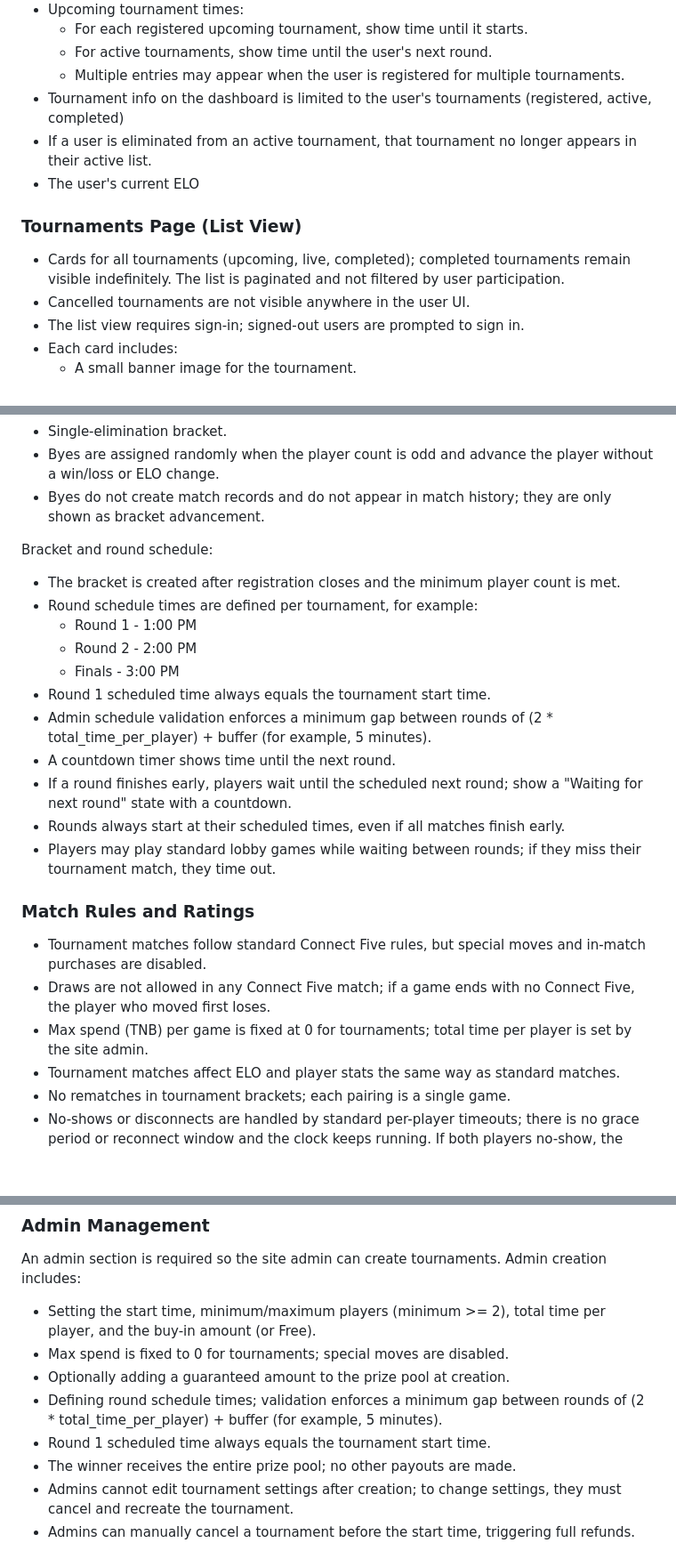
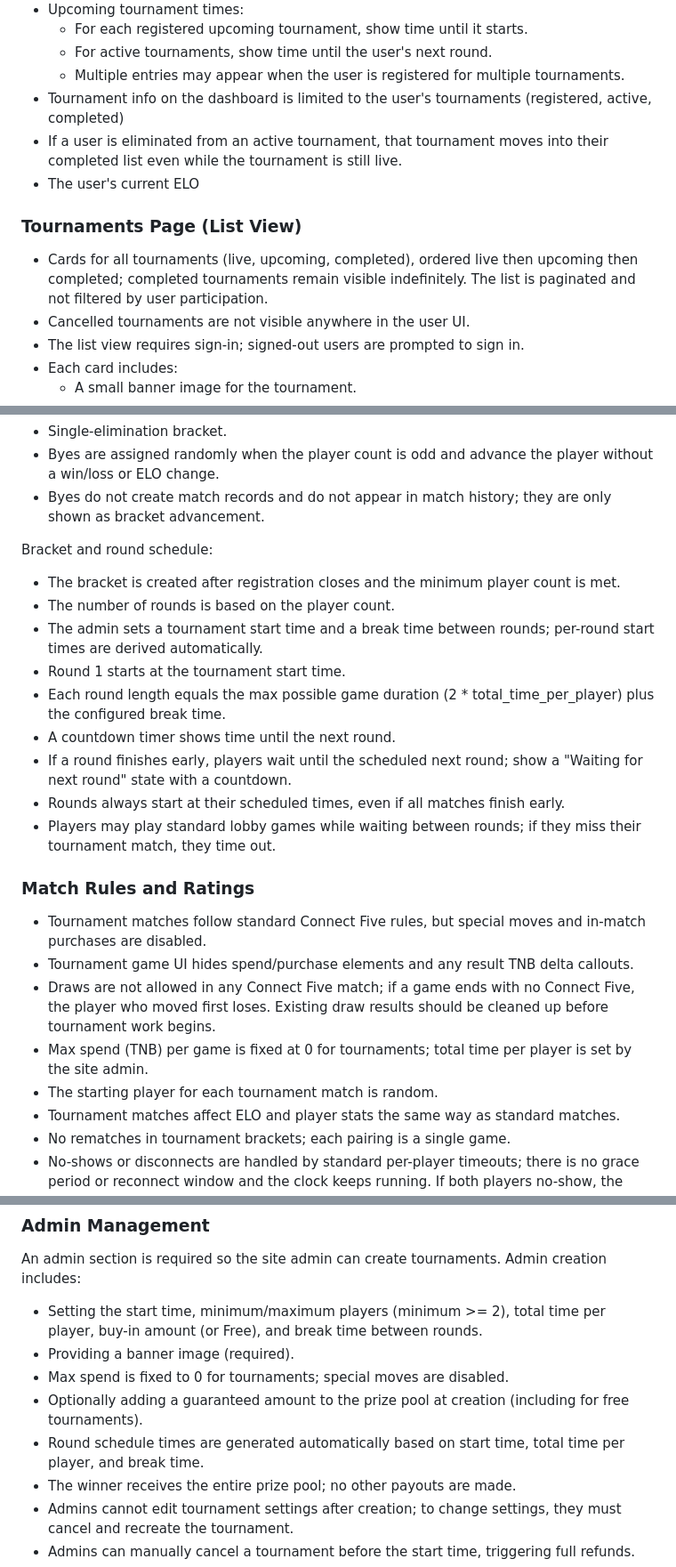
Before and after one commit to thenewboston-developers/thenewboston-Backend, a Markdown page: BUSINESS_REQUIREMENTS.md, 3 parts joined by grey strips. Shown at 89% size. GitHub-like rendering; blank space fills up the shorter version.

```diff
--- a/BUSINESS_REQUIREMENTS.md
+++ b/BUSINESS_REQUIREMENTS.md
@@ -41,11 +41,11 @@ The dashboard (replacing the current homepage) must include:
   - For active tournaments, show time until the user's next round.
   - Multiple entries may appear when the user is registered for multiple tournaments.
 - Tournament info on the dashboard is limited to the user's tournaments (registered, active, completed)
-- If a user is eliminated from an active tournament, that tournament no longer appears in their active list.
+- If a user is eliminated from an active tournament, that tournament moves into their completed list even while the tournament is still live.
 - The user's current ELO
 
 ### Tournaments Page (List View)
-- Cards for all tournaments (upcoming, live, completed); completed tournaments remain visible indefinitely. The list is paginated and not filtered by user participation.
+- Cards for all tournaments (live, upcoming, completed), ordered live then upcoming then completed; completed tournaments remain visible indefinitely. The list is paginated and not filtered by user participation.
 - Cancelled tournaments are not visible anywhere in the user UI.
 - The list view requires sign-in; signed-out users are prompted to sign in.
 - Each card includes:
@@ -113,12 +116,10 @@ Tournament format:
 
 Bracket and round schedule:
 - The bracket is created after registration closes and the minimum player count is met.
-- Round schedule times are defined per tournament, for example:
-  - Round 1 - 1:00 PM
-  - Round 2 - 2:00 PM
-  - Finals - 3:00 PM
-- Round 1 scheduled time always equals the tournament start time.
-- Admin schedule validation enforces a minimum gap between rounds of (2 * total_time_per_player) + buffer (for example, 5 minutes).
+- The number of rounds is based on the player count.
+- The admin sets a tournament start time and a break time between rounds; per-round start times are derived automatically.
+- Round 1 starts at the tournament start time.
+- Each round length equals the max possible game duration (2 * total_time_per_player) plus the configured break time.
 - A countdown timer shows time until the next round.
 - If a round finishes early, players wait until the scheduled next round; show a "Waiting for next round" state with a countdown.
 - Rounds always start at their scheduled times, even if all matches finish early.
@@ -126,8 +127,10 @@ Bracket and round schedule:
 
 ### Match Rules and Ratings
 - Tournament matches follow standard Connect Five rules, but special moves and in-match purchases are disabled.
-- Draws are not allowed in any Connect Five match; if a game ends with no Connect Five, the player who moved first loses.
+- Tournament game UI hides spend/purchase elements and any result TNB delta callouts.
+- Draws are not allowed in any Connect Five match; if a game ends with no Connect Five, the player who moved first loses. Existing draw results should be cleaned up before tournament work begins.
 - Max spend (TNB) per game is fixed at 0 for tournaments; total time per player is set by the site admin.
+- The starting player for each tournament match is random.
 - Tournament matches affect ELO and player stats the same way as standard matches.
 - No rematches in tournament brackets; each pairing is a single game.
 - No-shows or disconnects are handled by standard per-player timeouts; there is no grace period or reconnect window and the clock keeps running. If both players no-show, the player whose clock runs first times out and loses.
@@ -139,11 +142,11 @@ Bracket and round schedule:
 
 ### Admin Management
 An admin section is required so the site admin can create tournaments. Admin creation includes:
-- Setting the start time, minimum/maximum players (minimum >= 2), total time per player, and the buy-in amount (or Free).
+- Setting the start time, minimum/maximum players (minimum >= 2), total time per player, buy-in amount (or Free), and break time between rounds.
+- Providing a banner image (required).
 - Max spend is fixed to 0 for tournaments; special moves are disabled.
-- Optionally adding a guaranteed amount to the prize pool at creation.
-- Defining round schedule times; validation enforces a minimum gap between rounds of (2 * total_time_per_player) + buffer (for example, 5 minutes).
-- Round 1 scheduled time always equals the tournament start time.
+- Optionally adding a guaranteed amount to the prize pool at creation (including for free tournaments).
+- Round schedule times are generated automatically based on start time, total time per player, and break time.
 - The winner receives the entire prize pool; no other payouts are made.
 - Admins cannot edit tournament settings after creation; to change settings, they must cancel and recreate the tournament.
 - Admins can manually cancel a tournament before the start time, triggering full refunds.
```
Also changed, not shown: other parts of BUSINESS_REQUIREMENTS.md (+5 -2 lines).
